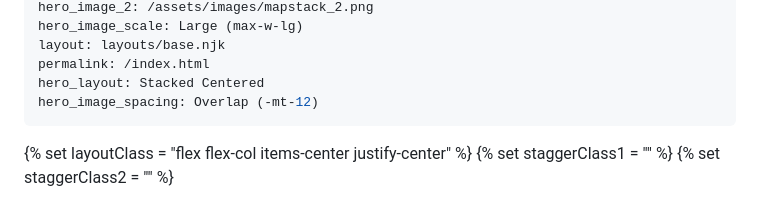
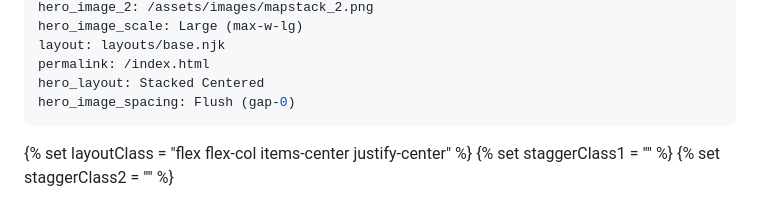
Before and after one commit to dvgeospatial/wisefrog_responsive_website, a Markdown page: src/pages/home.md, the part around the change. Rendered like a GitHub page.

Commit message:
Update Pages “home”

```diff
--- a/src/pages/home.md
+++ b/src/pages/home.md
@@ -9,7 +9,7 @@ hero_image_scale: Large (max-w-lg)
 layout: layouts/base.njk
 permalink: /index.html
 hero_layout: Stacked Centered
-hero_image_spacing: Overlap (-mt-12)
+hero_image_spacing: Flush (gap-0)
 ---
 
 <!-- Set up dynamic classes based on CMS selections -->
```
